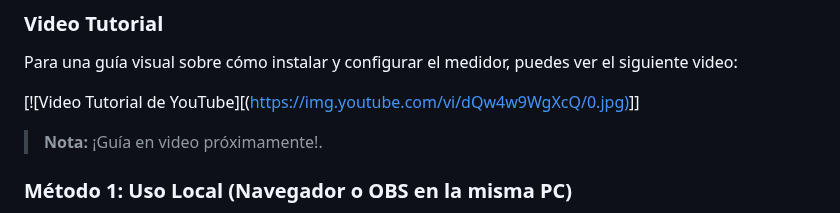
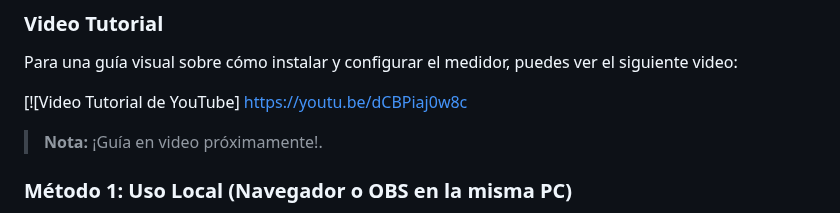
Before and after one commit to mrsnakke/BPSR-Meter, a Markdown page: README.md, the part around the change. GitHub-like rendering.

```diff
--- a/README.md
+++ b/README.md
@@ -55,7 +55,7 @@ Para que el medidor funcione, necesitas instalar lo siguiente:
 ### Video Tutorial
 Para una guía visual sobre cómo instalar y configurar el medidor, puedes ver el siguiente video:
 
-[![Video Tutorial de YouTube][([https://img.youtube.com/vi/dQw4w9WgXcQ/0.jpg)](https://youtu.be/dCBPiaj0w8c)]]
+[![Video Tutorial de YouTube] https://youtu.be/dCBPiaj0w8c
 > **Nota:** ¡Guía en video próximamente!.
 
 ### Método 1: Uso Local (Navegador o OBS en la misma PC)
```
